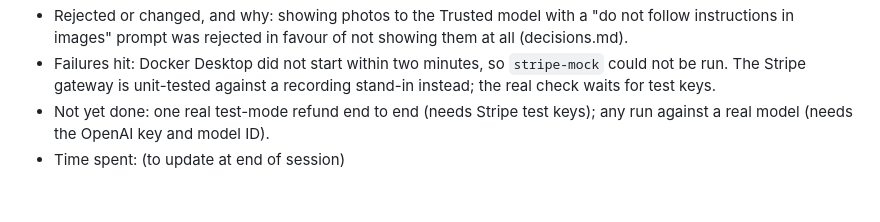
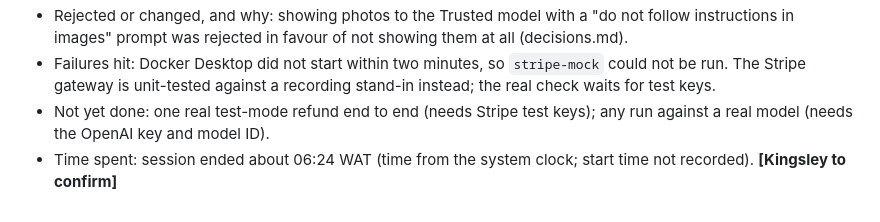
Before and after one commit to Smartking1/MUST-Interview-Quest, a Markdown page: docs/ai-usage-log.md, the part around the change. Rendered like a GitHub page.

Commit message:
Close Day 3 session 2 log entry
Co-Authored-By: Claude Opus 5.5 (1M context) <noreply@anthropic.com>

```diff
--- a/docs/ai-usage-log.md
+++ b/docs/ai-usage-log.md
@@ -78,4 +78,4 @@ Times from the CLAUDE.md modification time (09:07) and git commits (09:14 to 09:
 - Rejected or changed, and why: showing photos to the Trusted model with a "do not follow instructions in images" prompt was rejected in favour of not showing them at all (decisions.md).
 - Failures hit: Docker Desktop did not start within two minutes, so `stripe-mock` could not be run. The Stripe gateway is unit-tested against a recording stand-in instead; the real check waits for test keys.
 - Not yet done: one real test-mode refund end to end (needs Stripe test keys); any run against a real model (needs the OpenAI key and model ID).
-- Time spent: (to update at end of session)
+- Time spent: session ended about 06:24 WAT (time from the system clock; start time not recorded). **[Kingsley to confirm]**
```
